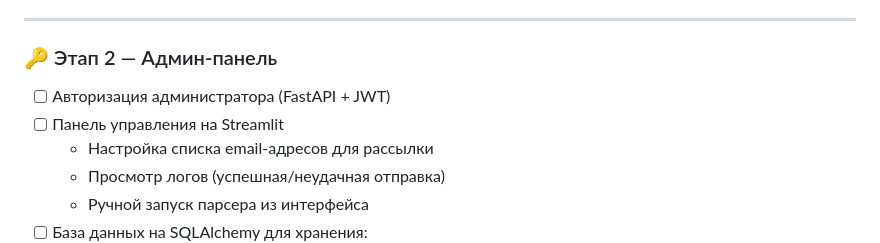
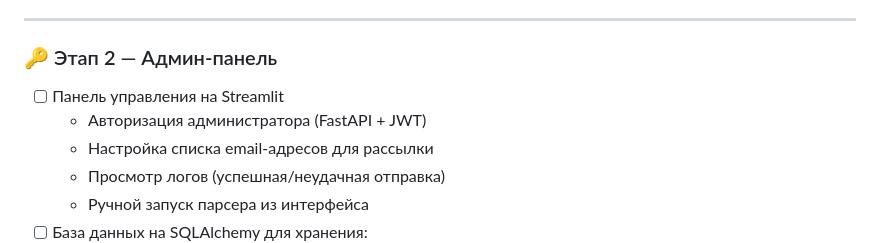
Before and after one commit to fetgrigory/MFD-Stock-Data-Service, a Markdown page: README.md, the part around the change. Drawn GitHub-style.

```diff
--- a/README.md
+++ b/README.md
@@ -83,8 +83,8 @@ Number of transactions per day | Количество сделок за день
 ---
 
 ### 🔑 Этап 2 — Админ-панель
-- [ ] Авторизация администратора (FastAPI + JWT)
 - [ ] Панель управления на Streamlit
+    - Авторизация администратора (FastAPI + JWT)
     - Настройка списка email-адресов для рассылки
     - Просмотр логов (успешная/неудачная отправка)
     - Ручной запуск парсера из интерфейса
```
